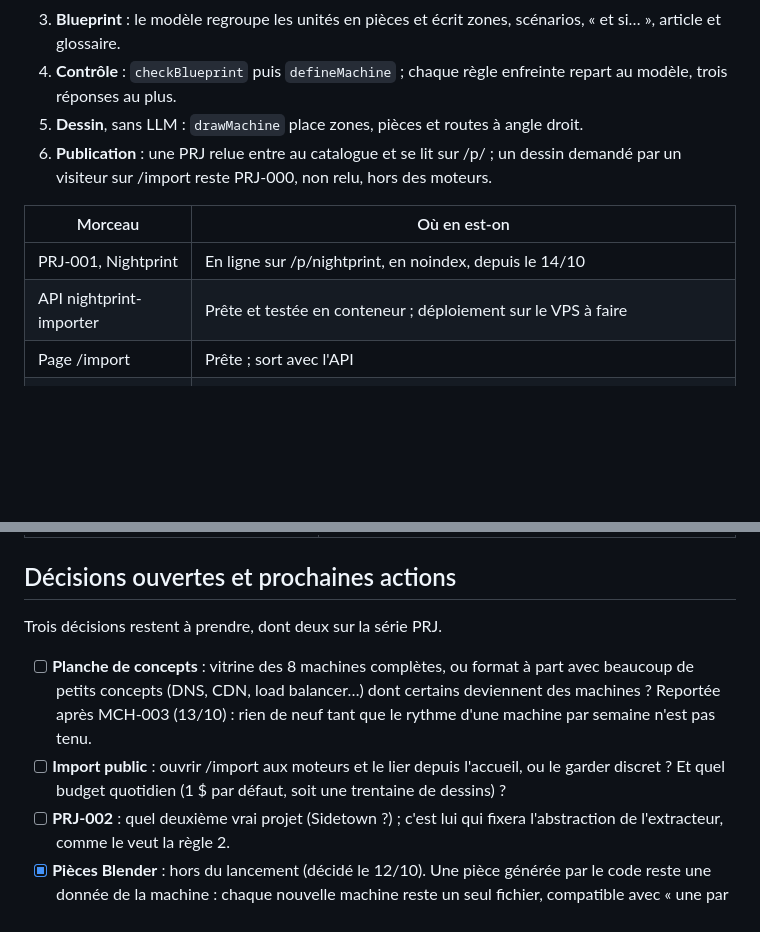
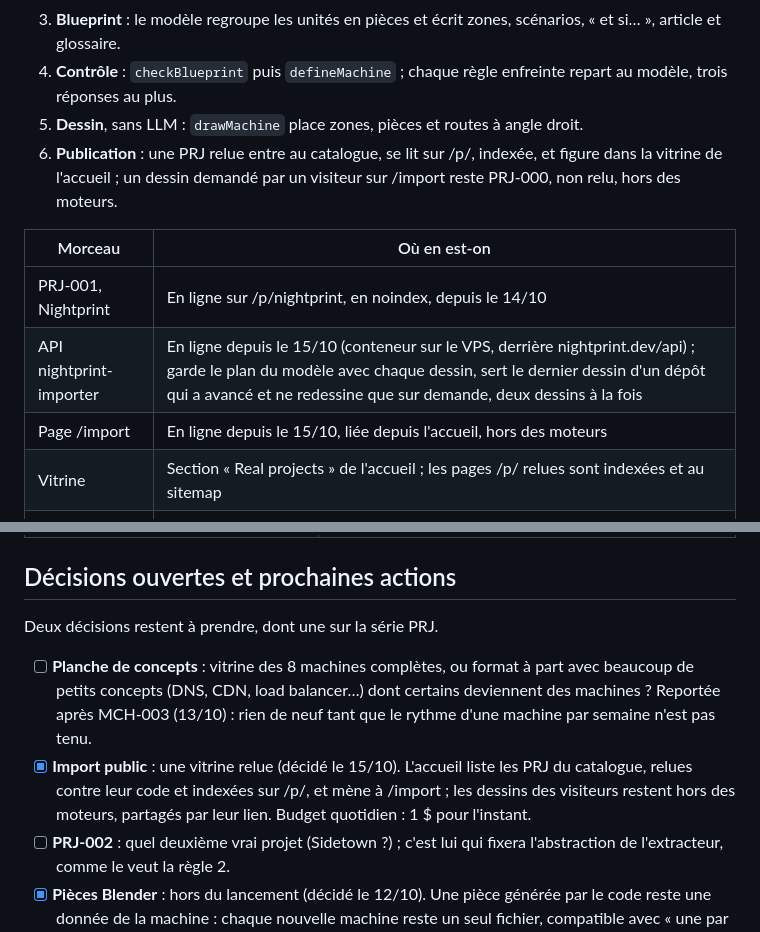
Before and after one commit to Ewen02/nightprint, a Markdown page: docs/PLAN.md, 2 parts joined by grey strips. Drawn GitHub-style; blank space fills up the shorter version.

Commit message:
docs(plan): open real projects as a reviewed showcase
Decided on 15/10: the home page lists the reviewed PRJ machines, indexed on /p/, and leads to /import, whose drawings stay out of search. The importer is live, keeps the model's plan, and serves a repository's last drawing until asked to redraw.

```diff
--- a/docs/PLAN.md
+++ b/docs/PLAN.md
@@ -97,13 +97,14 @@ La chaîne, d'un dépôt à une machine :
 3. **Blueprint** : le modèle regroupe les unités en pièces et écrit zones, scénarios, « et si… », article et glossaire.
 4. **Contrôle** : `checkBlueprint` puis `defineMachine` ; chaque règle enfreinte repart au modèle, trois réponses au plus.
 5. **Dessin**, sans LLM : `drawMachine` place zones, pièces et routes à angle droit.
-6. **Publication** : une PRJ relue entre au catalogue et se lit sur /p/<slug> ; un dessin demandé par un visiteur sur /import reste PRJ-000, non relu, hors des moteurs.
+6. **Publication** : une PRJ relue entre au catalogue, se lit sur /p/<slug>, indexée, et figure dans la vitrine de l'accueil ; un dessin demandé par un visiteur sur /import reste PRJ-000, non relu, hors des moteurs.
 
 | Morceau | Où en est-on |
 | --- | --- |
 | PRJ-001, Nightprint | En ligne sur /p/nightprint, en noindex, depuis le 14/10 |
-| API nightprint-importer | Prête et testée en conteneur ; déploiement sur le VPS à faire |
-| Page /import | Prête ; sort avec l'API |
+| API nightprint-importer | En ligne depuis le 15/10 (conteneur sur le VPS, derrière nightprint.dev/api) ; garde le plan du modèle avec chaque dessin, sert le dernier dessin d'un dépôt qui a avancé et ne redessine que sur demande, deux dessins à la fois |
+| Page /import | En ligne depuis le 15/10, liée depuis l'accueil, hors des moteurs |
+| Vitrine | Section « Real projects » de l'accueil ; les pages /p/<slug> relues sont indexées et au sitemap |
 | Vidéo de PRJ-001 | Capture du site puis montage Remotion, comme les MCH |
 | Coût | 0,02 à 0,035 $ par dépôt en deux essais ; plafond de 1 $ par jour, 5 nouveaux dessins par visiteur |
 
@@ -192,10 +193,10 @@ Le plus gros risque n'est pas technique : c'est un projet d'apprentissage sans p
 
 ## Décisions ouvertes et prochaines actions
 
-Trois décisions restent à prendre, dont deux sur la série PRJ.
+Deux décisions restent à prendre, dont une sur la série PRJ.
 
 - [ ] **Planche de concepts** : vitrine des 8 machines complètes, ou format à part avec beaucoup de petits concepts (DNS, CDN, load balancer…) dont certains deviennent des machines ? Reportée après MCH-003 (13/10) : rien de neuf tant que le rythme d'une machine par semaine n'est pas tenu.
-- [ ] **Import public** : ouvrir /import aux moteurs et le lier depuis l'accueil, ou le garder discret ? Et quel budget quotidien (1 $ par défaut, soit une trentaine de dessins) ?
+- [x] **Import public** : une vitrine relue (décidé le 15/10). L'accueil liste les PRJ du catalogue, relues contre leur code et indexées sur /p/<slug>, et mène à /import ; les dessins des visiteurs restent hors des moteurs, partagés par leur lien. Budget quotidien : 1 $ pour l'instant.
 - [ ] **PRJ-002** : quel deuxième vrai projet (Sidetown ?) ; c'est lui qui fixera l'abstraction de l'extracteur, comme le veut la règle 2.
 - [x] **Pièces Blender** : hors du lancement (décidé le 12/10). Une pièce générée par le code reste une donnée de la machine : chaque nouvelle machine reste un seul fichier, compatible avec « une par semaine », et ses arêtes restent nettes dans le style dessin technique. Après le lancement, le cœur en verre à l'essai dans Blender.
 - [x] **Compte X** : le compte perso, [@ewenlq](https://x.com/ewenlq) (décidé le 12/10). Il signe les pages (auteur, carte X) et le journal de build y renvoie.
```
